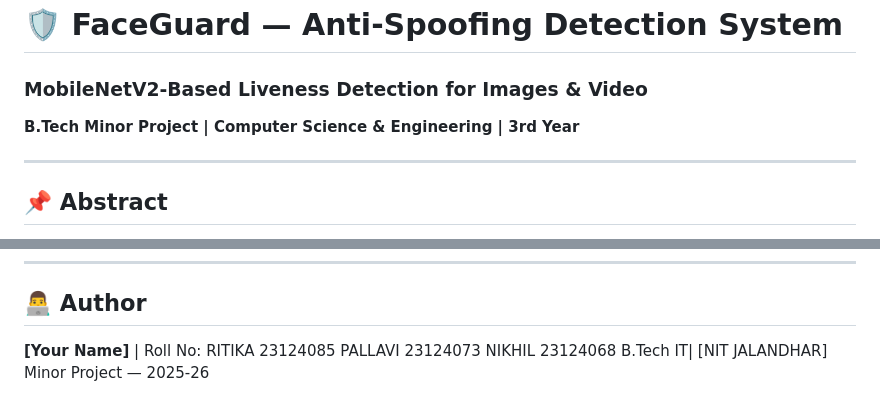
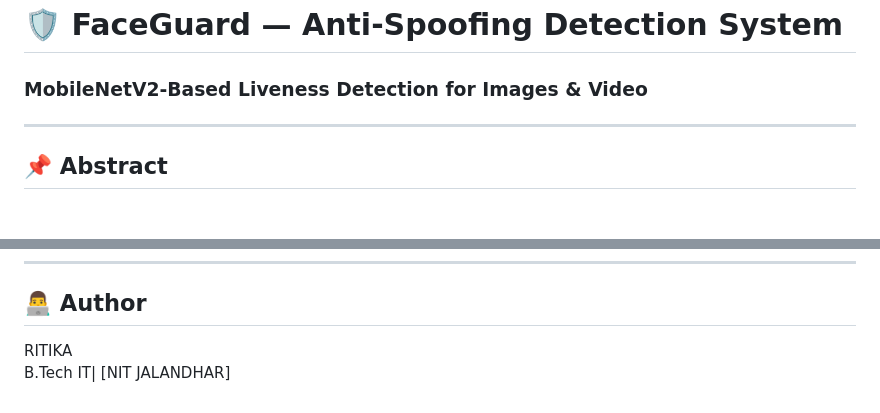
Before and after one commit to ritika391/antispoofing, a Markdown page: README.md, 2 parts joined by grey strips. GitHub-like rendering.

Commit message:
Update author section in README
Removed author names and roll numbers from README.

```diff
--- a/README.md
+++ b/README.md
@@ -1,6 +1,5 @@
 # 🛡️ FaceGuard — Anti-Spoofing Detection System
 ### MobileNetV2-Based Liveness Detection for Images & Video
-**B.Tech Minor Project | Computer Science & Engineering | 3rd Year**
 
 ---
 
@@ -183,9 +182,5 @@ python src/video_inference.py --source 0  # 0 = webcam
 
 ## 👨‍💻 Author
 
-**[Your Name]** | Roll No:
-RITIKA           23124085
-PALLAVI          23124073
-NIKHIL           23124068
+RITIKA
 B.Tech IT| [NIT JALANDHAR]
-Minor Project — 2025-26
```
